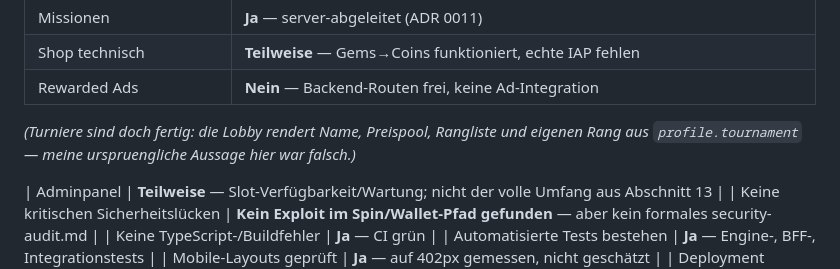
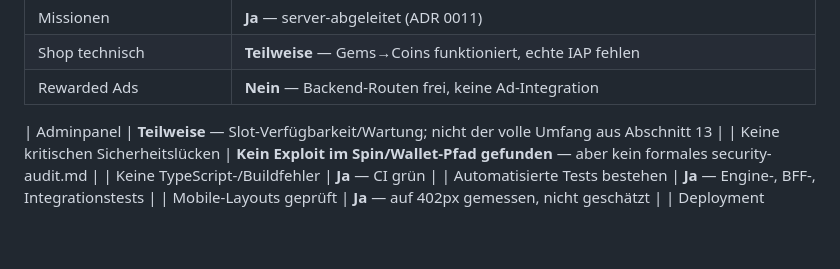
Before and after one commit to homann09-hue/PingPong, a Markdown page: FINAL_IMPLEMENTATION_REPORT.md, the part around the change. GitHub-like rendering; blank space fills up the shorter version.

Commit message:
Update implementation report with corrections
Corrected statement about tournament completion and clarified Sentry DSN status.

```diff
--- a/FINAL_IMPLEMENTATION_REPORT.md
+++ b/FINAL_IMPLEMENTATION_REPORT.md
@@ -34,7 +34,7 @@ In-App-Kaeufe und Rewarded Ads fehlen und sind kein CSS-Nachmittag.
 | Missionen | **Ja** — server-abgeleitet (ADR 0011) |
 | Shop technisch | **Teilweise** — Gems→Coins funktioniert, echte IAP fehlen |
 | Rewarded Ads | **Nein** — Backend-Routen frei, keine Ad-Integration |
-_(Turniere sind doch fertig: die Lobby rendert Name, Preispool, Rangliste und eigenen Rang aus `profile.tournament` — meine urspruengliche Aussage hier war falsch.)_
+
 
 | Adminpanel | **Teilweise** — Slot-Verfügbarkeit/Wartung; nicht der volle Umfang aus Abschnitt 13 |
 | Keine kritischen Sicherheitslücken | **Kein Exploit im Spin/Wallet-Pfad gefunden** — aber kein formales security-audit.md |
```
